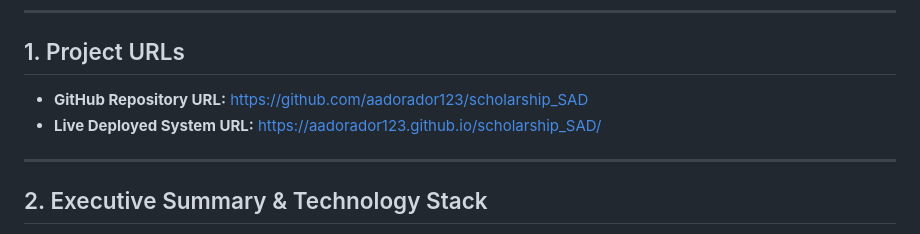
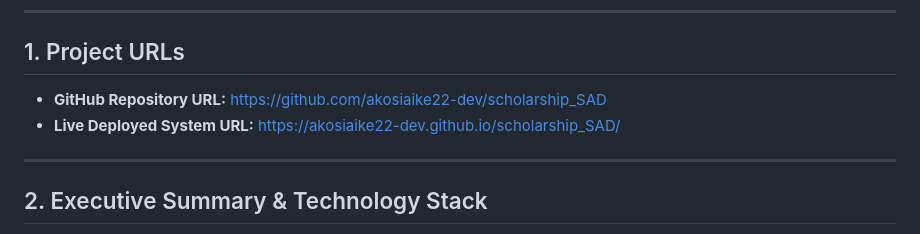
Before and after one commit to akosiaike22-dev/scholarship_SAD, a Markdown page: README.md, the part around the change. Rendered like a GitHub page.

Commit message:
Update repository URLs for akosiaike22-dev

```diff
--- a/README.md
+++ b/README.md
@@ -6,8 +6,8 @@
 
 ## 1. Project URLs
 
-- **GitHub Repository URL:** https://github.com/aadorador123/scholarship_SAD
-- **Live Deployed System URL:** https://aadorador123.github.io/scholarship_SAD/
+- **GitHub Repository URL:** https://github.com/akosiaike22-dev/scholarship_SAD
+- **Live Deployed System URL:** https://akosiaike22-dev.github.io/scholarship_SAD/
 
 ---
 
```
